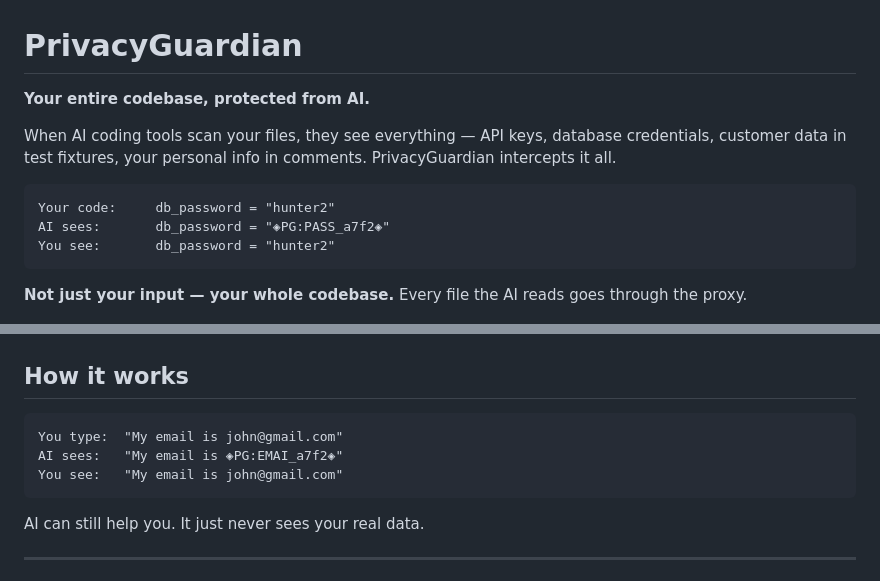
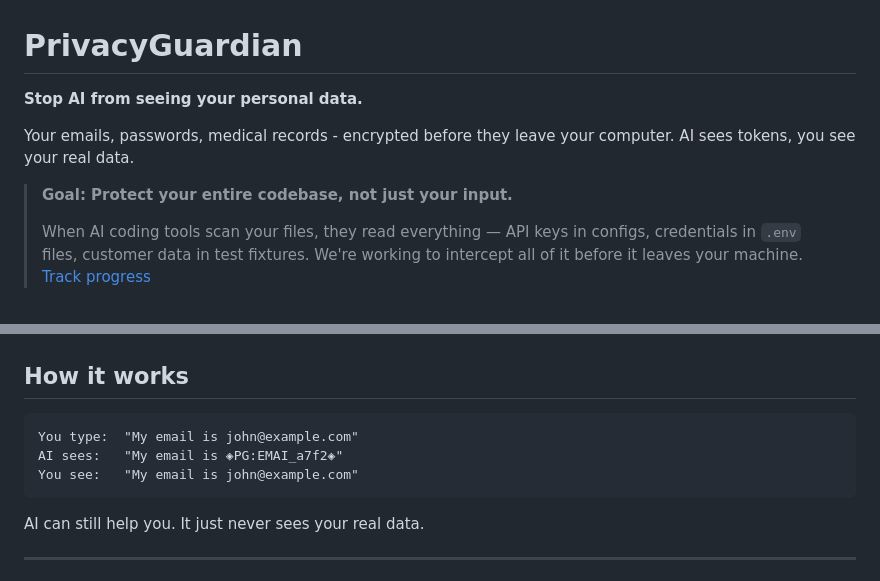
Before and after one commit to Keeper888/privacyguardian, a Markdown page: README.md, 2 parts joined by grey strips. Rendered like a GitHub page.

````diff
--- a/README.md
+++ b/README.md
@@ -1,16 +1,12 @@
 # PrivacyGuardian
 
-**Your entire codebase, protected from AI.**
+**Stop AI from seeing your personal data.**
 
-When AI coding tools scan your files, they see everything — API keys, database credentials, customer data in test fixtures, your personal info in comments. PrivacyGuardian intercepts it all.
+Your emails, passwords, medical records - encrypted before they leave your computer. AI sees tokens, you see your real data.
 
-```
-Your code:     db_password = "hunter2"
-AI sees:       db_password = "◈PG:PASS_a7f2◈"
-You see:       db_password = "hunter2"
-```
-
-**Not just your input — your whole codebase.** Every file the AI reads goes through the proxy.
+> **Goal: Protect your entire codebase, not just your input.**
+>
+> When AI coding tools scan your files, they read everything — API keys in configs, credentials in `.env` files, customer data in test fixtures. We're working to intercept all of it before it leaves your machine. [Track progress](https://github.com/Keeper888/privacyguardian/issues/9)
 
 <p align="center">
   <img src="images/gui-dashboard.png" alt="PrivacyGuardian Dashboard" width="700"/>
@@ -90,9 +86,9 @@ The `python-stable` branch uses pure Python encryption (Fernet/AES).
 ## How it works
 
 ```
-You type:  "My email is john@gmail.com"
+You type:  "My email is john@example.com"
 AI sees:   "My email is ◈PG:EMAI_a7f2◈"
-You see:   "My email is john@gmail.com"
+You see:   "My email is john@example.com"
 ```
 
 AI can still help you. It just never sees your real data.
````
Also changed, not shown: docs/learnings/0004-codebase-protection-verified.md (added, +139 -0 lines).
